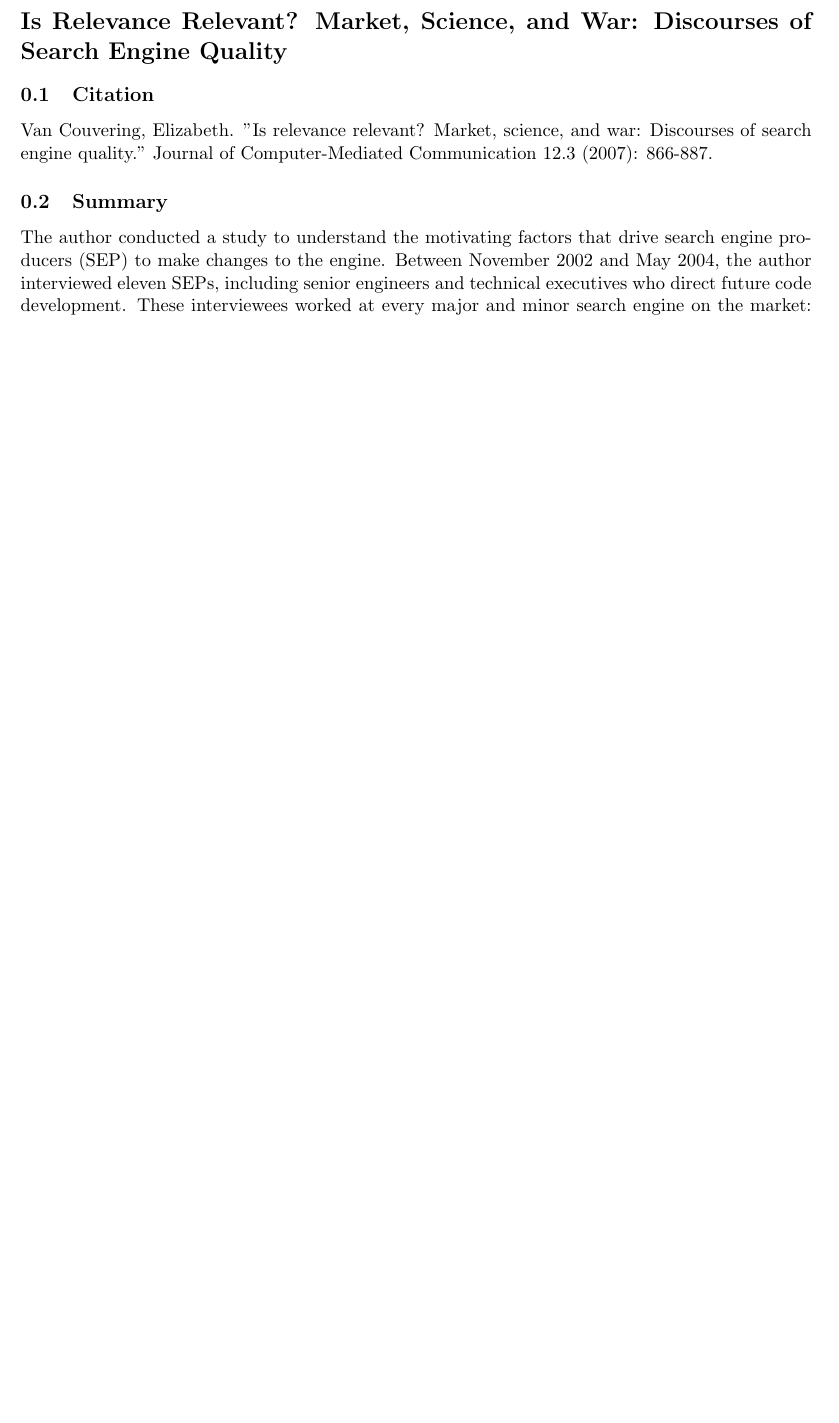
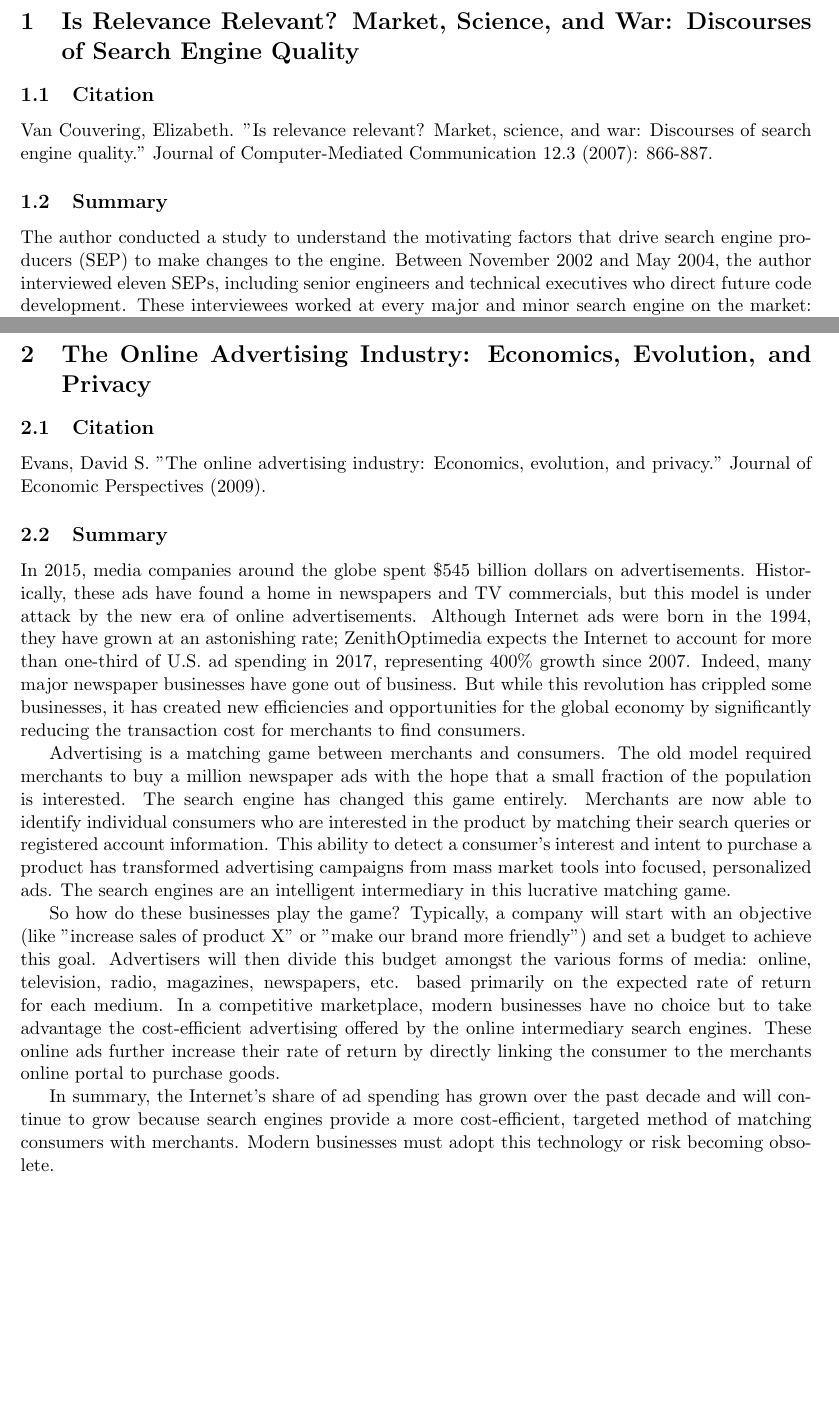
Before and after one commit to willhennessy/cs410-research, a LaTeX document (summaries.tex, which reads sections/market-science-war.tex, sections/online-advertising.tex): part of page 2 of 2 before the commit and two parts of pages 2 and 3 of 3 after it, the two joined at a grey line, cut so that both start at the same text, the shorter picture padded with empty space. Compiled offline with pdfLaTeX.

Commit message:
Submit paper 4

```diff
--- a/sections/market-science-war.tex
+++ b/sections/market-science-war.tex
@@ -1,4 +1,4 @@
-\documentclass[../main-paper.tex]{subfiles}
+\documentclass[../summaries.tex]{subfiles}
 
 \begin{document}
 
--- /dev/null
+++ b/sections/online-advertising.tex
@@ -0,0 +1,17 @@
+\documentclass[../summaries.tex]{subfiles}
+
+\begin{document}
+
+\subsection{Citation}
+Evans, David S. "The online advertising industry: Economics, evolution, and privacy." Journal of Economic Perspectives (2009).
+
+\subsection{Summary}
+In 2015, media companies around the globe spent \$545 billion dollars on advertisements. Historically, these ads have found a home in newspapers and TV commercials, but this model is under attack by the new era of online advertisements. Although Internet ads were born in the 1994, they have grown at an astonishing rate; ZenithOptimedia expects the Internet to account for more than one-third of U.S. ad spending in 2017, representing 400\% growth since 2007. Indeed, many major newspaper businesses have gone out of business. But while this revolution has crippled some businesses, it has created new efficiencies and opportunities for the global economy by significantly reducing the transaction cost for merchants to find consumers.
+
+Advertising is a matching game between merchants and consumers. The old model required merchants to buy a million newspaper ads with the hope that a small fraction of the population is interested. The search engine has changed this game entirely. Merchants are now able to identify individual consumers who are interested in the product by matching their search queries or registered account information. This ability to detect a consumer's interest and intent to purchase a product has transformed advertising campaigns from mass market tools into focused, personalized ads. The search engines are an intelligent intermediary in this lucrative matching game.
+
+So how do these businesses play the game? Typically, a company will start with an objective (like "increase sales of product X" or "make our brand more friendly") and set a budget to achieve this goal. Advertisers will then divide this budget amongst the various forms of media:  online, television, radio, magazines, newspapers, etc. based primarily on the expected rate of return for each medium. In a competitive marketplace, modern businesses have no choice but to take advantage the cost-efficient advertising offered by the online intermediary search engines. These online ads further increase their rate of return by directly linking the consumer to the merchants online portal to purchase goods.
+
+In summary, the Internet's share of ad spending has grown over the past decade and will continue to grow because search engines provide a more cost-efficient, targeted method of matching consumers with merchants. Modern businesses must adopt this technology or risk becoming obsolete.
+
+\end{document}
--- a/summaries.tex
+++ b/summaries.tex
@@ -22,52 +22,52 @@
 \newpage
 
 % Paper 1
-%\section*{Paper Title}
+%\section{Paper Title}
 %\subfile{sections/intro}
 %\newpage
 
 % Paper 2
-\section*{Is Relevance Relevant? Market, Science, and War:  Discourses of Search Engine Quality}
+\section{Is Relevance Relevant? Market, Science, and War:  Discourses of Search Engine Quality}
 \subfile{sections/market-science-war}
 \newpage
 
 % Paper 3
-%\section*{Paper Title}
+%\section{Paper Title}
 %\subfile{sections/intro}
 %\newpage
 
 % Paper 4
-%\section*{Paper Title}
-%\subfile{sections/intro}
-%\newpage
+\section{The Online Advertising Industry: Economics, Evolution, and Privacy}
+\subfile{sections/online-advertising}
+\newpage
 
 % Paper 5
-%\section*{Paper Title}
+%\section{Paper Title}
 %\subfile{sections/intro}
 %\newpage
 
 % Paper 6
-%\section*{Paper Title}
+%\section{Paper Title}
 %\subfile{sections/intro}
 %\newpage
 
 % Paper 7
-%\section*{Paper Title}
+%\section{Paper Title}
 %\subfile{sections/intro}
 %\newpage
 
 % Paper 8
-%\section*{Paper Title}
+%\section{Paper Title}
 %\subfile{sections/intro}
 %\newpage
 
 % Paper 9
-%\section*{Paper Title}
+%\section{Paper Title}
 %\subfile{sections/intro}
 %\newpage
 
 % Paper 10
-%\section*{Paper Title}
+%\section{Paper Title}
 %\subfile{sections/intro}
 
 \end{document}
```
Also changed, not shown: main-paper.tex (deleted, +0 -33 lines), sections/market-science-war.pdf, sections/online-advertising.pdf (added), summaries.pdf.
